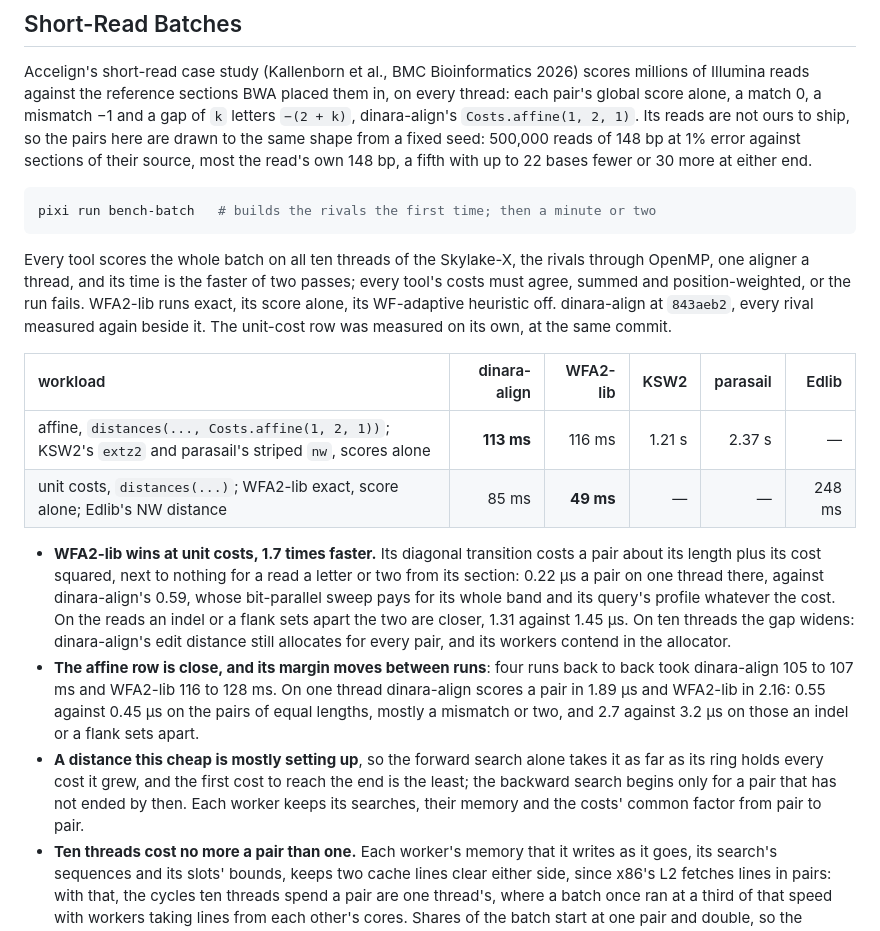
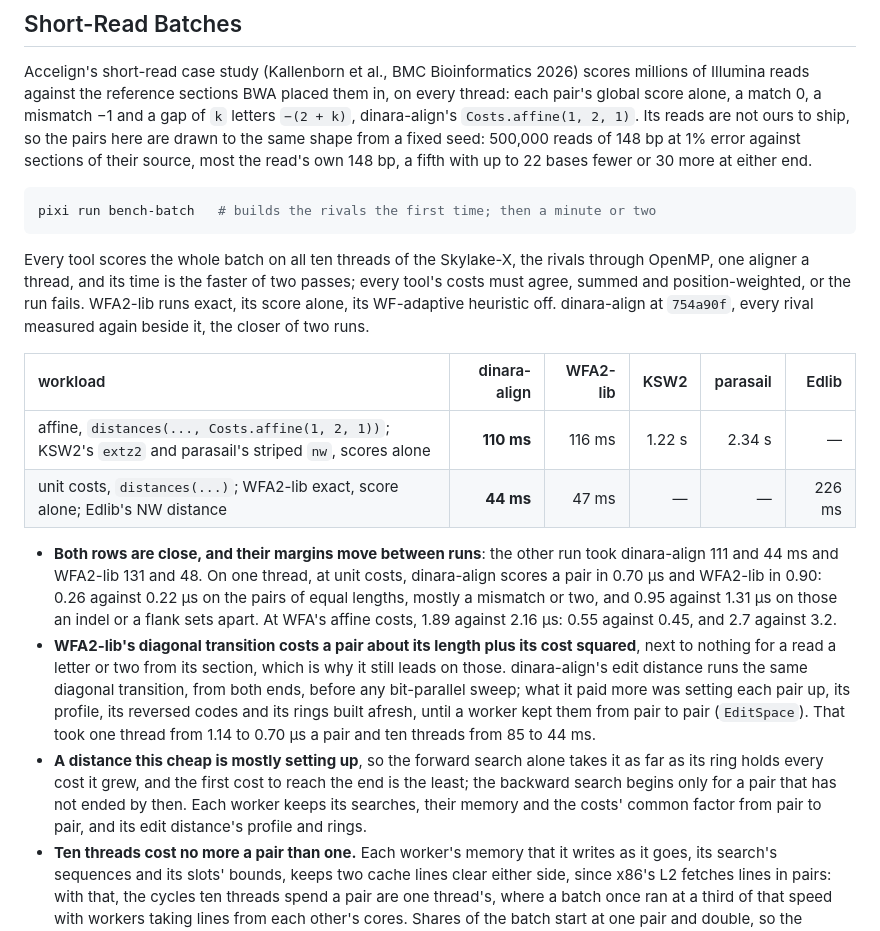
Before and after one commit to kokyriakidis/dinara-align, a Markdown page: benchmarks/README.md, the part around the change. Drawn GitHub-style.

Commit message:
benchmarks: short-read batches at 754a90f, dinara-align ahead on both
Two runs with every rival measured again: affine 110 and 111 ms to
WFA2-lib's 116 and 131, unit costs 44 ms both times to WFA2-lib's 47 and
48 and Edlib's 220 to 226. The notes give both runs, the one-thread costs
by kind of pair, and what kept edit distance's setup from pair to pair.

Co-Authored-By: Claude Opus 5.5 <noreply@anthropic.com>

````diff
--- a/benchmarks/README.md
+++ b/benchmarks/README.md
@@ -269,17 +269,16 @@ Its reads are not ours to ship, so the pairs here are drawn to the same shape fr
 pixi run bench-batch   # builds the rivals the first time; then a minute or two
 ```
 
-Every tool scores the whole batch on all ten threads of the Skylake-X, the rivals through OpenMP, one aligner a thread, and its time is the faster of two passes; every tool's costs must agree, summed and position-weighted, or the run fails. WFA2-lib runs exact, its score alone, its WF-adaptive heuristic off. dinara-align at `843aeb2`, every rival measured again beside it.
-The unit-cost row was measured on its own, at the same commit.
+Every tool scores the whole batch on all ten threads of the Skylake-X, the rivals through OpenMP, one aligner a thread, and its time is the faster of two passes; every tool's costs must agree, summed and position-weighted, or the run fails. WFA2-lib runs exact, its score alone, its WF-adaptive heuristic off. dinara-align at `754a90f`, every rival measured again beside it, the closer of two runs.
 
 | workload | dinara-align | WFA2-lib | KSW2 | parasail | Edlib |
 | :-- | --: | --: | --: | --: | --: |
-| affine, `distances(..., Costs.affine(1, 2, 1))`; KSW2's `extz2` and parasail's striped `nw`, scores alone | **113 ms** | 116 ms | 1.21 s | 2.37 s | — |
-| unit costs, `distances(...)`; WFA2-lib exact, score alone; Edlib's NW distance | 85 ms | **49 ms** | — | — | 248 ms |
+| affine, `distances(..., Costs.affine(1, 2, 1))`; KSW2's `extz2` and parasail's striped `nw`, scores alone | **110 ms** | 116 ms | 1.22 s | 2.34 s | — |
+| unit costs, `distances(...)`; WFA2-lib exact, score alone; Edlib's NW distance | **44 ms** | 47 ms | — | — | 226 ms |
 
-- **WFA2-lib wins at unit costs, 1.7 times faster.** Its diagonal transition costs a pair about its length plus its cost squared, next to nothing for a read a letter or two from its section: 0.22 µs a pair on one thread there, against dinara-align's 0.59, whose bit-parallel sweep pays for its whole band and its query's profile whatever the cost. On the reads an indel or a flank sets apart the two are closer, 1.31 against 1.45 µs. On ten threads the gap widens: dinara-align's edit distance still allocates for every pair, and its workers contend in the allocator.
-- **The affine row is close, and its margin moves between runs**: four runs back to back took dinara-align 105 to 107 ms and WFA2-lib 116 to 128 ms. On one thread dinara-align scores a pair in 1.89 µs and WFA2-lib in 2.16: 0.55 against 0.45 µs on the pairs of equal lengths, mostly a mismatch or two, and 2.7 against 3.2 µs on those an indel or a flank sets apart.
-- **A distance this cheap is mostly setting up**, so the forward search alone takes it as far as its ring holds every cost it grew, and the first cost to reach the end is the least; the backward search begins only for a pair that has not ended by then. Each worker keeps its searches, their memory and the costs' common factor from pair to pair.
+- **Both rows are close, and their margins move between runs**: the other run took dinara-align 111 and 44 ms and WFA2-lib 131 and 48. On one thread, at unit costs, dinara-align scores a pair in 0.70 µs and WFA2-lib in 0.90: 0.26 against 0.22 µs on the pairs of equal lengths, mostly a mismatch or two, and 0.95 against 1.31 µs on those an indel or a flank sets apart. At WFA's affine costs, 1.89 against 2.16 µs: 0.55 against 0.45, and 2.7 against 3.2.
+- **WFA2-lib's diagonal transition costs a pair about its length plus its cost squared**, next to nothing for a read a letter or two from its section, which is why it still leads on those. dinara-align's edit distance runs the same diagonal transition, from both ends, before any bit-parallel sweep; what it paid more was setting each pair up, its profile, its reversed codes and its rings built afresh, until a worker kept them from pair to pair (`EditSpace`). That took one thread from 1.14 to 0.70 µs a pair and ten threads from 85 to 44 ms.
+- **A distance this cheap is mostly setting up**, so the forward search alone takes it as far as its ring holds every cost it grew, and the first cost to reach the end is the least; the backward search begins only for a pair that has not ended by then. Each worker keeps its searches, their memory and the costs' common factor from pair to pair, and its edit distance's profile and rings.
 - **Ten threads cost no more a pair than one.** Each worker's memory that it writes as it goes, its search's sequences and its slots' bounds, keeps two cache lines clear either side, since x86's L2 fetches lines in pairs: with that, the cycles ten threads spend a pair are one thread's, where a batch once ran at a third of that speed with workers taking lines from each other's cores. Shares of the batch start at one pair and double, so the longest pairs, which come first, spread over every worker, and the order itself is dealt into length classes by all of them.
 
 ## A\*PA2's Results, Redone
````
